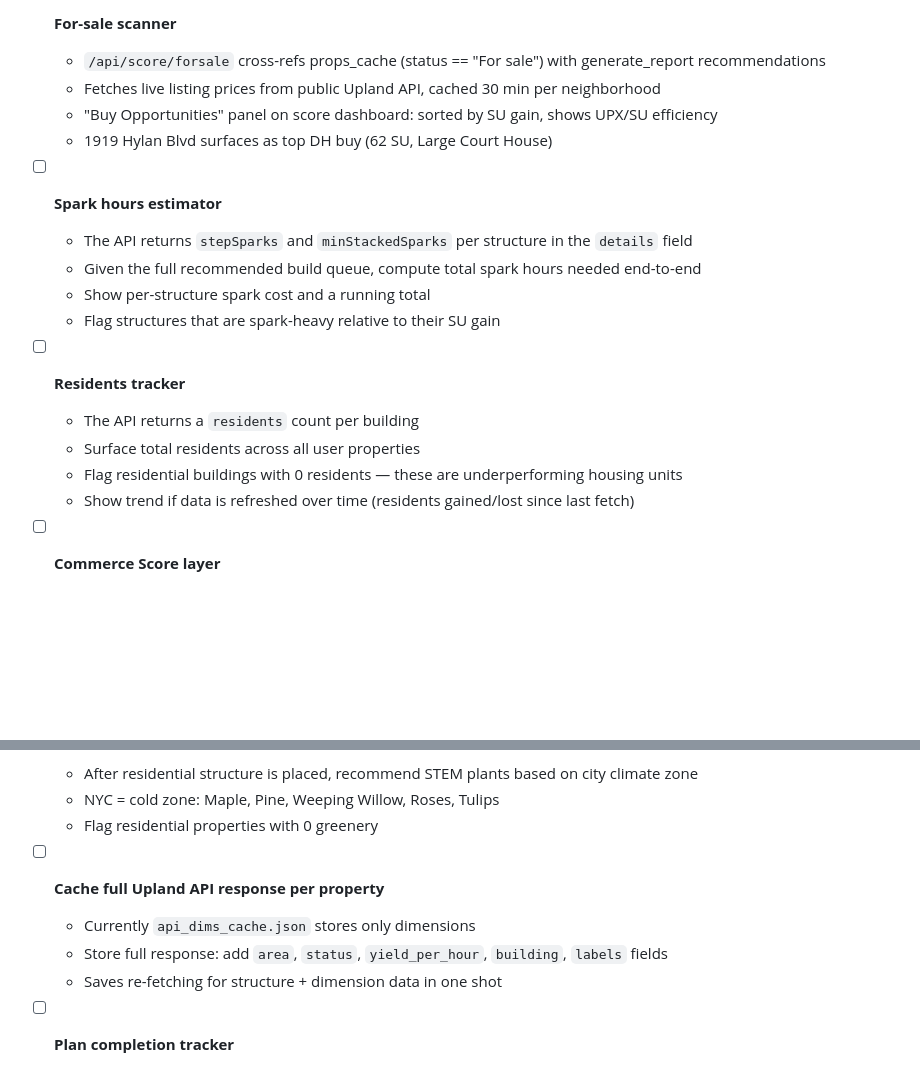
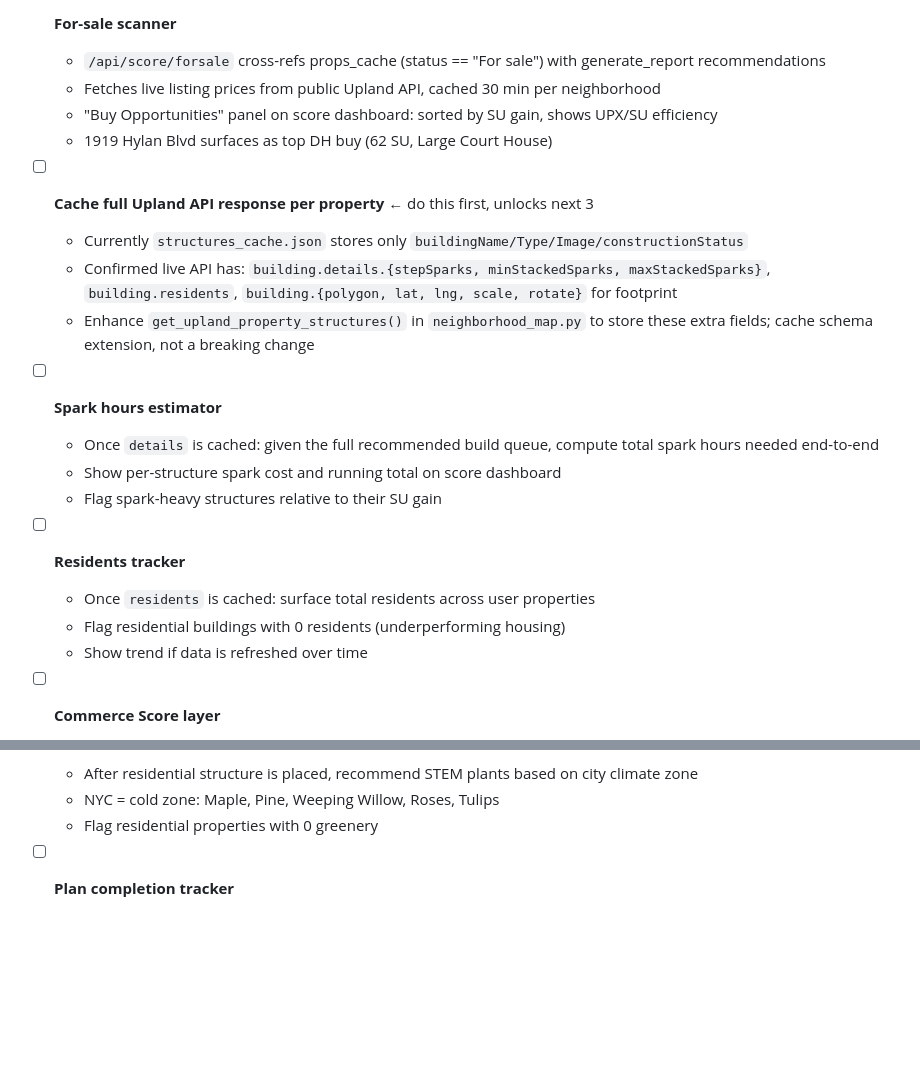
Before and after one commit to MatthewPugliese/upland, a Markdown page: docs/NEIGHBORHOOD_OPTIMIZER_PLAN.md, 2 parts joined by grey strips. Rendered like a GitHub page; blank space fills up the shorter version.

Commit message:
Update plan: note API fields confirmed, reorder cache task to top of queue
Confirmed live API returns stepSparks/minStackedSparks/residents/polygon
per building. Reordered TODO: cache enhancement first, then spark estimator,
residents tracker, and footprint rendering all unblock from it.

Co-Authored-By: Claude Sonnet 4.6 <noreply@anthropic.com>

```diff
--- a/docs/NEIGHBORHOOD_OPTIMIZER_PLAN.md
+++ b/docs/NEIGHBORHOOD_OPTIMIZER_PLAN.md
@@ -228,17 +228,20 @@ dongan_hills_zone_map.py
   - "Buy Opportunities" panel on score dashboard: sorted by SU gain, shows UPX/SU efficiency
   - 1919 Hylan Blvd surfaces as top DH buy (62 SU, Large Court House)
 
+- [ ] **Cache full Upland API response per property** ← do this first, unlocks next 3
+  - Currently `structures_cache.json` stores only `buildingName/Type/Image/constructionStatus`
+  - Confirmed live API has: `building.details.{stepSparks, minStackedSparks, maxStackedSparks}`, `building.residents`, `building.{polygon, lat, lng, scale, rotate}` for footprint
+  - Enhance `get_upland_property_structures()` in `neighborhood_map.py` to store these extra fields; cache schema extension, not a breaking change
+
 - [ ] **Spark hours estimator**
-  - The API returns `stepSparks` and `minStackedSparks` per structure in the `details` field
-  - Given the full recommended build queue, compute total spark hours needed end-to-end
-  - Show per-structure spark cost and a running total
-  - Flag structures that are spark-heavy relative to their SU gain
+  - Once `details` is cached: given the full recommended build queue, compute total spark hours needed end-to-end
+  - Show per-structure spark cost and running total on score dashboard
+  - Flag spark-heavy structures relative to their SU gain
 
 - [ ] **Residents tracker**
-  - The API returns a `residents` count per building
-  - Surface total residents across all user properties
-  - Flag residential buildings with 0 residents — these are underperforming housing units
-  - Show trend if data is refreshed over time (residents gained/lost since last fetch)
+  - Once `residents` is cached: surface total residents across user properties
+  - Flag residential buildings with 0 residents (underperforming housing)
+  - Show trend if data is refreshed over time
 
 - [ ] **Commerce Score layer**
   - Track office structures separately from service structures
@@ -250,11 +253,6 @@ dongan_hills_zone_map.py
   - After residential structure is placed, recommend STEM plants based on city climate zone
   - NYC = cold zone: Maple, Pine, Weeping Willow, Roses, Tulips
   - Flag residential properties with 0 greenery
-
-- [ ] **Cache full Upland API response per property**
-  - Currently `api_dims_cache.json` stores only dimensions
-  - Store full response: add `area`, `status`, `yield_per_hour`, `building`, `labels` fields
-  - Saves re-fetching for structure + dimension data in one shot
 
 - [ ] **Plan completion tracker**
   - Compute % of recommended actions completed (BUILD done, DEMOLISH done) vs total in plan
```
